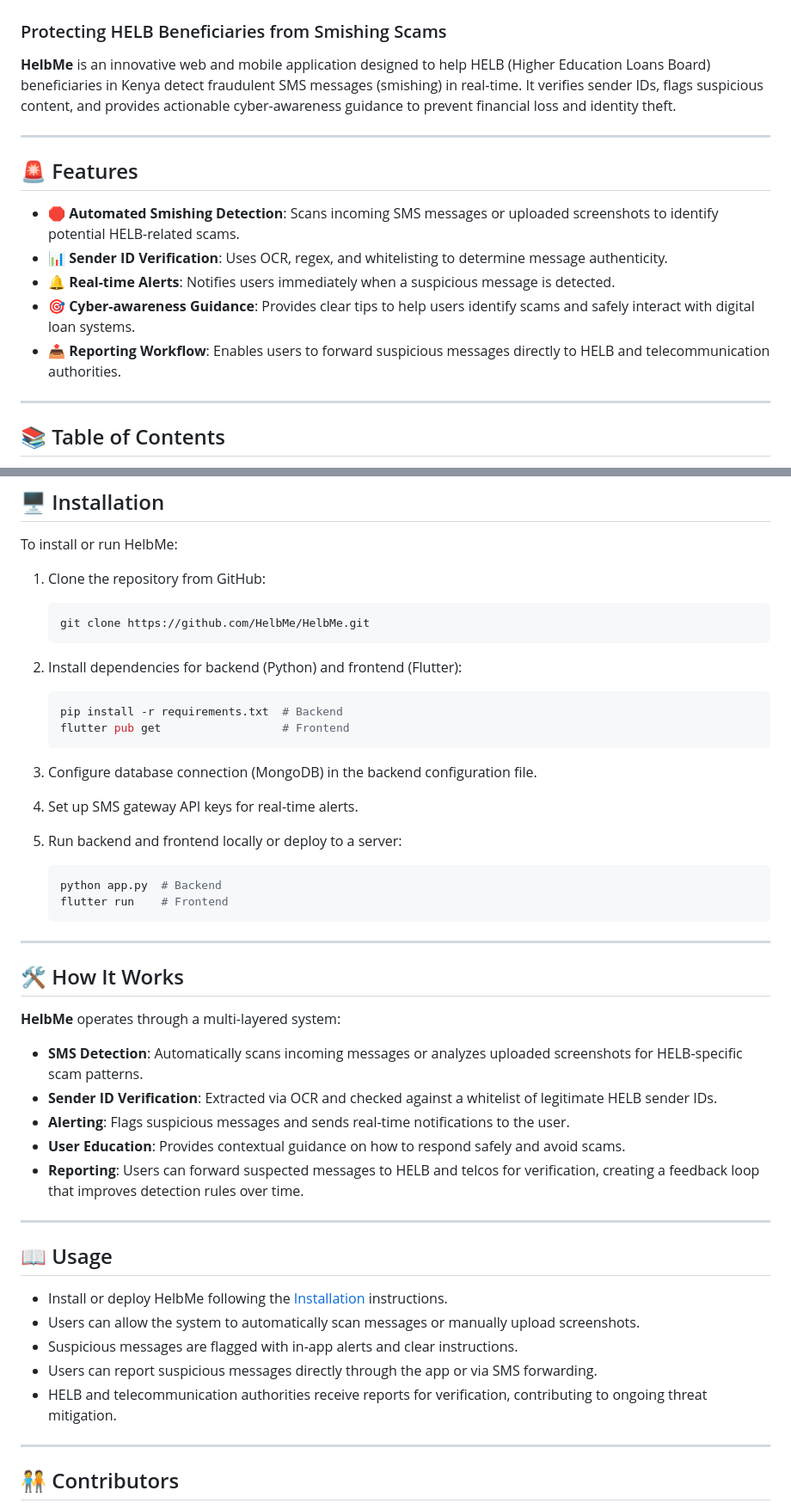
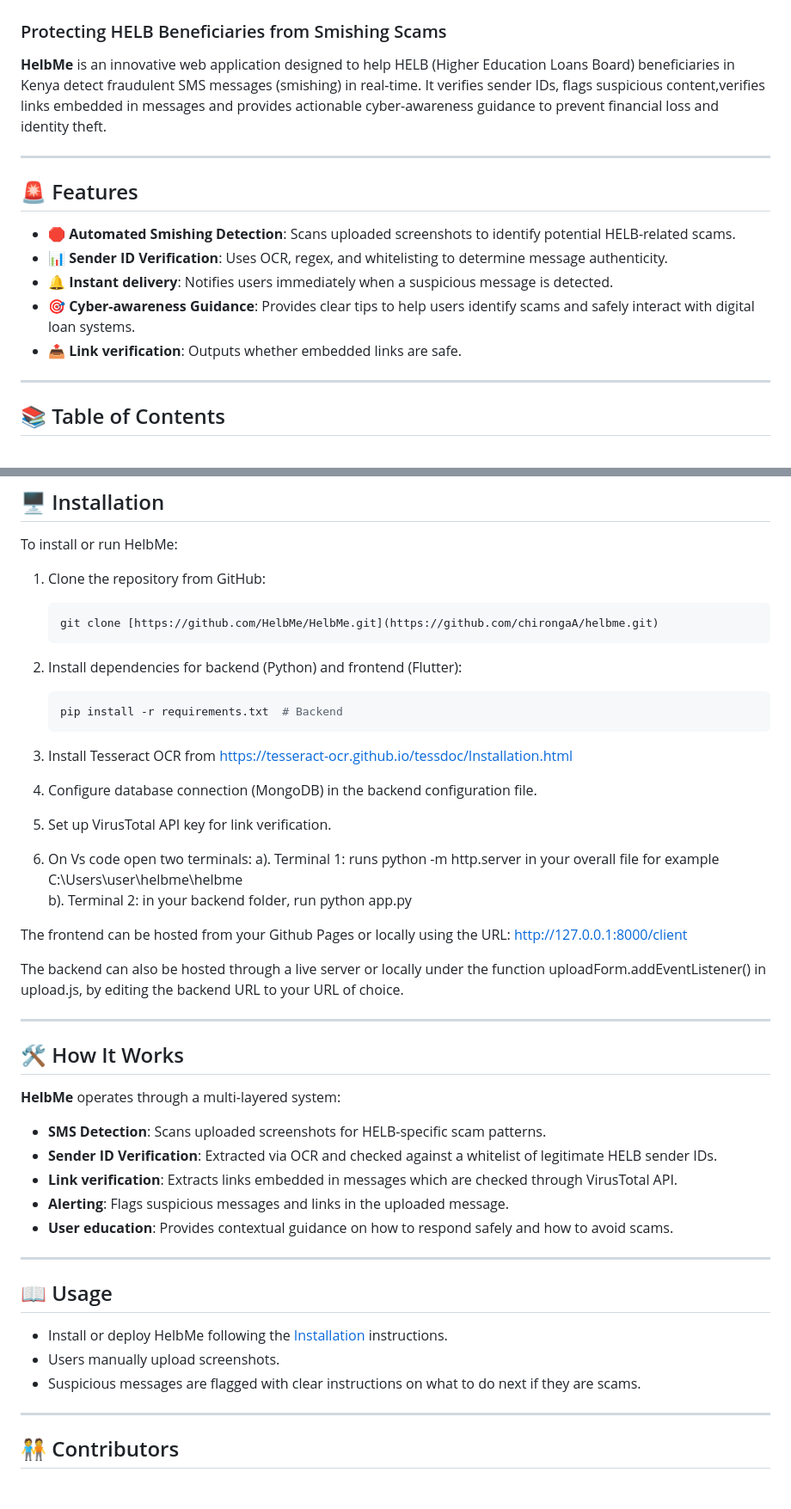
Before and after one commit to chirongaA/helbme, a Markdown page: README.md, 2 parts joined by grey strips. Shown: that part at 86% size. Rendered like a GitHub page; blank space fills up the shorter version.

Commit message:
Revise dREADME for clarity and feature updates
Updated README.md to enhance project description and features, including link verification and installation instructions.

````diff
--- a/README.md
+++ b/README.md
@@ -2,17 +2,17 @@
 
 ### Protecting HELB Beneficiaries from Smishing Scams
 
-**HelbMe** is an innovative web and mobile application designed to help HELB (Higher Education Loans Board) beneficiaries in Kenya detect fraudulent SMS messages (smishing) in real-time. It verifies sender IDs, flags suspicious content, and provides actionable cyber-awareness guidance to prevent financial loss and identity theft.
+**HelbMe** is an innovative web application designed to help HELB (Higher Education Loans Board) beneficiaries in Kenya detect fraudulent SMS messages (smishing) in real-time. It verifies sender IDs, flags suspicious content,verifies links embedded in messages and provides actionable cyber-awareness guidance to prevent financial loss and identity theft.
 
 ---
 
 ## 🚨 Features
 
-* 🛑 **Automated Smishing Detection**: Scans incoming SMS messages or uploaded screenshots to identify potential HELB-related scams.
+* 🛑 **Automated Smishing Detection**: Scans uploaded screenshots to identify potential HELB-related scams.
 * 📊 **Sender ID Verification**: Uses OCR, regex, and whitelisting to determine message authenticity.
-* 🔔 **Real-time Alerts**: Notifies users immediately when a suspicious message is detected.
+* 🔔 **Instant delivery**: Notifies users immediately when a suspicious message is detected.
 * 🎯 **Cyber-awareness Guidance**: Provides clear tips to help users identify scams and safely interact with digital loan systems.
-* 📤 **Reporting Workflow**: Enables users to forward suspicious messages directly to HELB and telecommunication authorities.
+* 📤 **Link verification**: Outputs whether embedded links are safe.
 
 ---
 
@@ -35,22 +35,23 @@ To install or run HelbMe:
 1. Clone the repository from GitHub:
 
    ```bash
-   git clone https://github.com/HelbMe/HelbMe.git
+   git clone [https://github.com/HelbMe/HelbMe.git](https://github.com/chirongaA/helbme.git)
    ```
 2. Install dependencies for backend (Python) and frontend (Flutter):
 
    ```bash
    pip install -r requirements.txt  # Backend
-   flutter pub get                  # Frontend
    ```
-3. Configure database connection (MongoDB) in the backend configuration file.
-4. Set up SMS gateway API keys for real-time alerts.
-5. Run backend and frontend locally or deploy to a server:
+3. Install Tesseract OCR from https://tesseract-ocr.github.io/tessdoc/Installation.html
+4. Configure database connection (MongoDB) in the backend configuration file.
+5. Set up VirusTotal API key for link verification.
+6. On Vs code open two terminals:
+a). Terminal 1: runs python -m http.server in your overall file for example C:\Users\user\helbme\helbme\
+b). Terminal 2: in your backend folder, run python app.py
 
-   ```bash
-   python app.py  # Backend
-   flutter run    # Frontend
-   ```
+The frontend can be hosted from your Github Pages or locally using the URL: http://127.0.0.1:8000/client
+
+The backend can also be hosted  through a live server or locally under the function uploadForm.addEventListener() in upload.js, by editing the backend URL to your URL of choice.
 
 ---
 
@@ -58,21 +59,19 @@ To install or run HelbMe:
 
 **HelbMe** operates through a multi-layered system:
 
-* **SMS Detection**: Automatically scans incoming messages or analyzes uploaded screenshots for HELB-specific scam patterns.
+* **SMS Detection**: Scans uploaded screenshots for HELB-specific scam patterns.
 * **Sender ID Verification**: Extracted via OCR and checked against a whitelist of legitimate HELB sender IDs.
-* **Alerting**: Flags suspicious messages and sends real-time notifications to the user.
-* **User Education**: Provides contextual guidance on how to respond safely and avoid scams.
-* **Reporting**: Users can forward suspected messages to HELB and telcos for verification, creating a feedback loop that improves detection rules over time.
+* **Link verification**: Extracts links embedded in messages which are checked through VirusTotal API.
+* **Alerting**: Flags suspicious messages and links in the uploaded message.
+* **User education**: Provides contextual guidance on how to respond safely and how to avoid scams.
 
 ---
 
 ## 📖 Usage
 
 * Install or deploy HelbMe following the [Installation](#-installation) instructions.
-* Users can allow the system to automatically scan messages or manually upload screenshots.
-* Suspicious messages are flagged with in-app alerts and clear instructions.
-* Users can report suspicious messages directly through the app or via SMS forwarding.
-* HELB and telecommunication authorities receive reports for verification, contributing to ongoing threat mitigation.
+* Users manually upload screenshots.
+* Suspicious messages are flagged with clear instructions on what to do next if they are scams.
 
 ---
 
````
